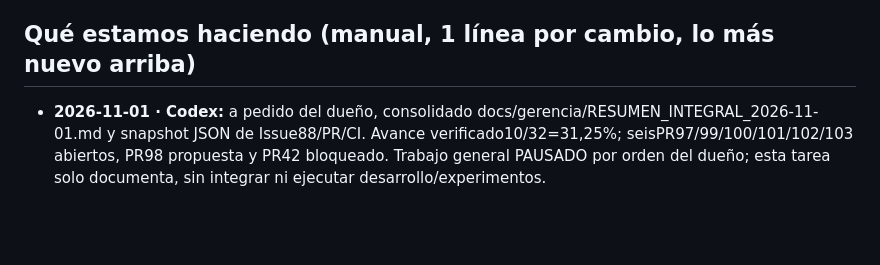
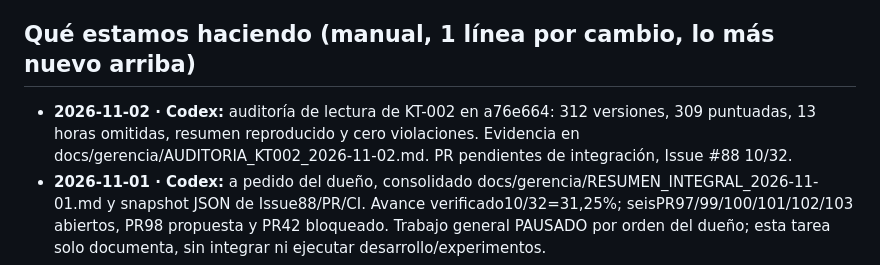
Before and after one commit to Kronnos2006/xauusd-ema-atr-bot, a Markdown page: ESTADO.md, the part around the change. Rendered like a GitHub page; blank space fills up the shorter version.

Commit message:
Registra auditoría de integridad de KT-002 del 2 de noviembre

```diff
--- a/ESTADO.md
+++ b/ESTADO.md
@@ -15,6 +15,7 @@ Dueño: Kronnos (Kronnos2006). Hora local: Costa Rica (UTC−6).
 7. Decide solo el dueño: dinero, holdouts, borrar datos, cambiar reglas o un experimento en curso.
 
 ## Qué estamos haciendo (manual, 1 línea por cambio, lo más nuevo arriba)
+- **2026-11-02 · Codex:** auditoría de lectura de KT-002 en a76e664: 312 versiones, 309 puntuadas, 13 horas omitidas, resumen reproducido y cero violaciones. Evidencia en docs/gerencia/AUDITORIA_KT002_2026-11-02.md. PR pendientes de integración, Issue #88 10/32.
 - **2026-11-01 · Codex:** a pedido del dueño, consolidado docs/gerencia/RESUMEN_INTEGRAL_2026-11-01.md y snapshot JSON de Issue88/PR/CI. Avance verificado10/32=31,25%; seisPR97/99/100/101/102/103 abiertos, PR98 propuesta y PR42 bloqueado. Trabajo general PAUSADO por orden del dueño; esta tarea solo documenta, sin integrar ni ejecutar desarrollo/experimentos.
 - **2026-11-01 · Codex:** propietario aprobó PR #96; integrado en 9a9b05b. F6.2/F6.3 acreditados en Issue #88: 10/32 = 31,25 %. CI ORION 41380132835 y auditoría 41380132821 SUCCESS; revisión independiente PASS. Copia local master sincronizada; PROGRESO.md regenerado desde casillas verificadas. Validación visual móvil sigue pendiente; sin operaciones ni cambios a KT-002.
 - **2026-11-01 · Codex:** objetivo >=30 %; Issue #88 remoto registra 8/32 (25 %). Rama codex/panel-unificado-avance-30 prepara F6.2/F6.3: fuentes y hashes de cuatro módulos, alertas fail-closed y pruebas offline. Sin acreditar hitos; CI, revisión independiente e integración del dueño pendientes.
```
Also changed, not shown: docs/gerencia/AUDITORIA_KT002_2026-11-02.md (added, +17 -0 lines).
